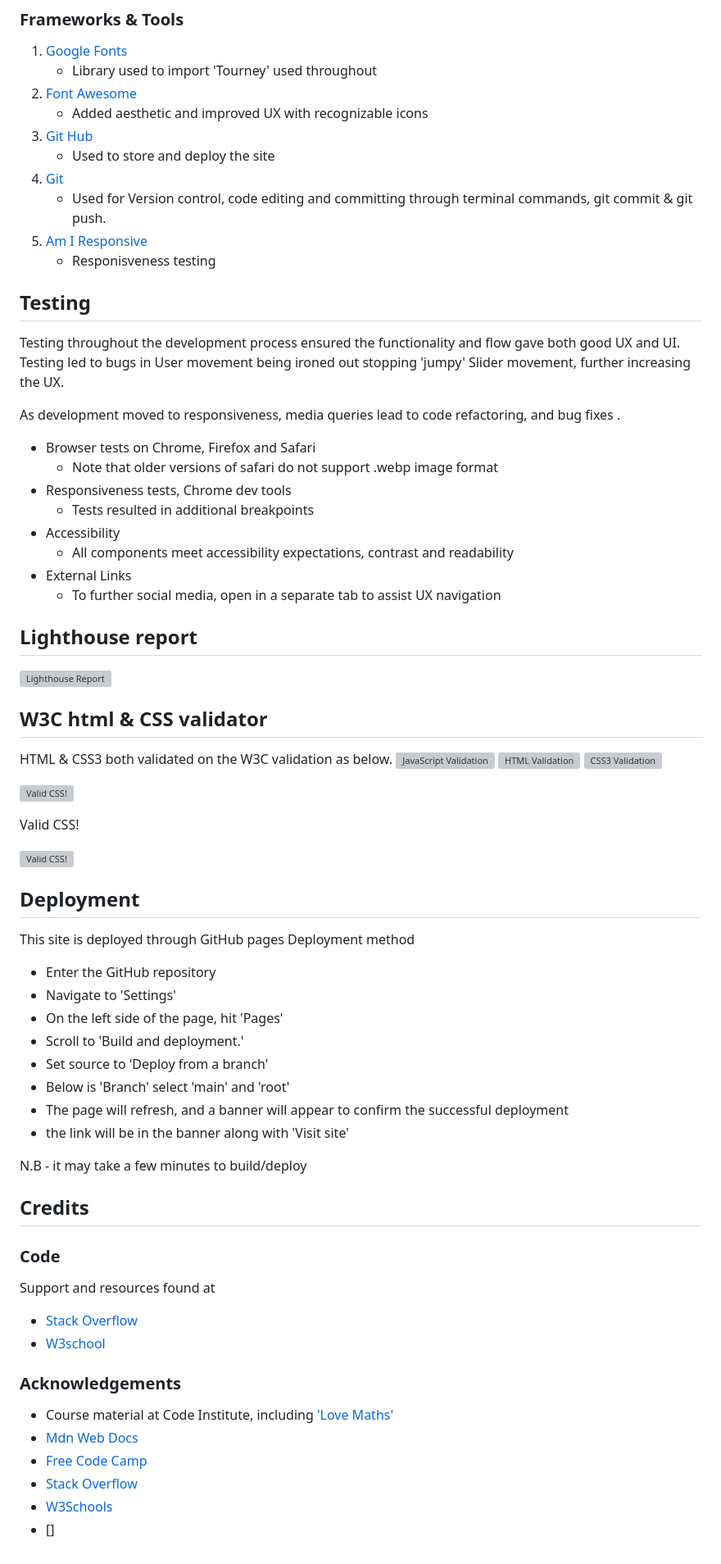
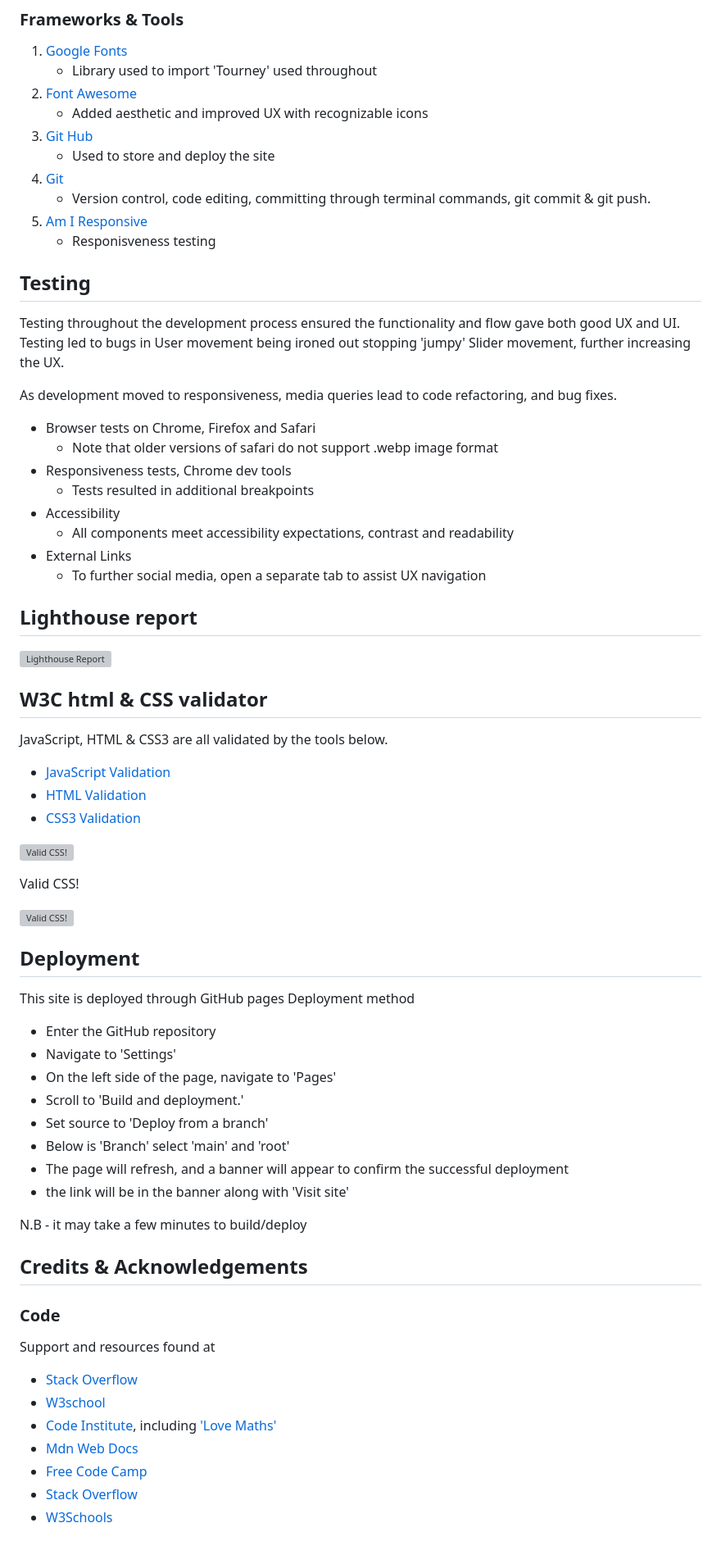
Before and after one commit to JonnyDavison/blokz, a Markdown page: README.md, the part around one of its changes. Shown at 82% size. Drawn GitHub-style; grey boxes are pictures that could not be loaded.

Commit message:
Document 'README.md' add links and images

```diff
--- a/README.md
+++ b/README.md
@@ -48,7 +48,7 @@ Bright, retro style logo creates a memorable and easily remembered brand
 4. [Git Hub](https://github.com/JonnyDavison/MoreThanFed)
     - Used to store and deploy the site
 5. [Git](https://www.gitpod.io/)
-    - Used for Version control, code editing and committing through terminal commands, git commit & git push.
+    -  Version control, code editing, committing through terminal commands, git commit & git push.
 6. [Am I Responsive](https://ui.dev/amiresponsive)
     - Responisveness testing
 
@@ -57,7 +57,7 @@ Bright, retro style logo creates a memorable and easily remembered brand
 ## Testing
 Testing throughout the development process ensured the functionality and flow gave both good UX and UI. Testing led to bugs in User movement being ironed out stopping 'jumpy' Slider movement, further increasing the UX.
 
-As development moved to responsiveness, media queries lead to code refactoring, and bug fixes .
+As development moved to responsiveness, media queries lead to code refactoring, and bug fixes.
 
 - Browser tests on Chrome, Firefox and Safari
     - Note that older versions of safari do not support .webp image format
@@ -66,7 +66,7 @@ As development moved to responsiveness, media queries lead to code refactoring,
 -  Accessibility
     - All components meet accessibility expectations, contrast and readability
 - External Links
-    - To further social media, open in a separate tab to assist UX navigation
+    - To further social media, open a separate tab to assist UX navigation
 
 
 
@@ -75,10 +75,10 @@ As development moved to responsiveness, media queries lead to code refactoring,
 
 
 ## W3C html & CSS validator
-HTML & CSS3 both validated on the W3C validation as below.
-![JavaScript Validation](https://jshint.com/)
-![HTML Validation](https://validator.w3.org/nu/#textarea)
-![CSS3 Validation](https://jigsaw.w3.org/css-validator/#validate_by_input)
+JavaScript, HTML & CSS3 are all validated by the tools below.
+- [JavaScript Validation](https://jshint.com/)
+- [HTML Validation](https://validator.w3.org/nu/#textarea)
+- [CSS3 Validation](https://jigsaw.w3.org/css-validator/#validate_by_input)
 <p>
     <a href="http://jigsaw.w3.org/css-validator/check/referer">
         <img style="border:0;width:88px;height:31px"
@@ -102,7 +102,7 @@ This site is deployed through GitHub pages
 Deployment method
 - Enter the GitHub repository
 - Navigate to 'Settings'
-- On the left side of the page, hit 'Pages'
+- On the left side of the page, navigate to 'Pages'
 - Scroll to 'Build and deployment.'
 - Set source to 'Deploy from a branch'
 - Below is 'Branch' select 'main' and 'root'
@@ -113,18 +113,14 @@ N.B - it may take a few minutes to build/deploy
 
 
 
-## Credits
+## Credits & Acknowledgements
 
 ### Code
 Support and resources found at
 - [Stack Overflow](https://stackoverflow.com/)
 - [W3school](https://www.w3schools.com/)
-
-
-### Acknowledgements
-- Course material at Code Institute, including ['Love Maths'](https://github.com/Code-Institute-Solutions/readme-love-maths)
+- [Code Institute](https://codeinstitute.net/ie/), including ['Love Maths'](https://github.com/Code-Institute-Solutions/readme-love-maths)
 - [Mdn Web Docs](https://developer.mozilla.org/en-US/)
 - [Free Code Camp](https://www.freecodecamp.org/)
 - [Stack Overflow](https://stackoverflow.com/)
 - [W3Schools](https://www.w3schools.com/)
-- []
```
Also changed, not shown: other parts of README.md (+5 -5 lines).
